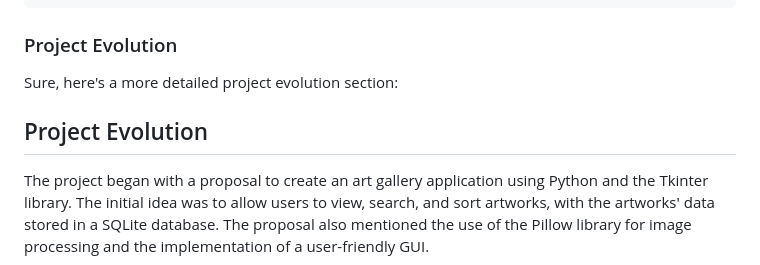
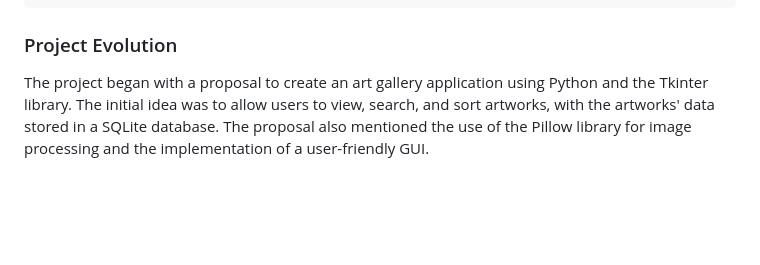
Before and after one commit to antonhibl/ArtGallery-CS312, a Markdown page: README.md, the part around the change. Drawn GitHub-style; blank space fills up the shorter version.

```diff
--- a/README.md
+++ b/README.md
@@ -95,10 +95,6 @@ ArtGallery-CS312/
 
 ### Project Evolution
 
-Sure, here's a more detailed project evolution section:
-
-## Project Evolution
-
 The project began with a proposal to create an art gallery application using Python and the Tkinter library. The initial idea was to allow users to view, search, and sort artworks, with the artworks' data stored in a SQLite database. The proposal also mentioned the use of the Pillow library for image processing and the implementation of a user-friendly GUI.
 
 As the project moved into the detailed planning phase, the team decided to shift the technology stack to a MERN stack (MongoDB, Express, React, Node.js). The database schema was outlined, which included tables for Artists, Artworks, and Users. The plan also outlined the functionality of the application, such as the ability to add and remove artworks, search for artworks, and sort artworks based on different criteria. The plan also mentioned the use of the Model-View-Controller (MVC) design pattern.
```
